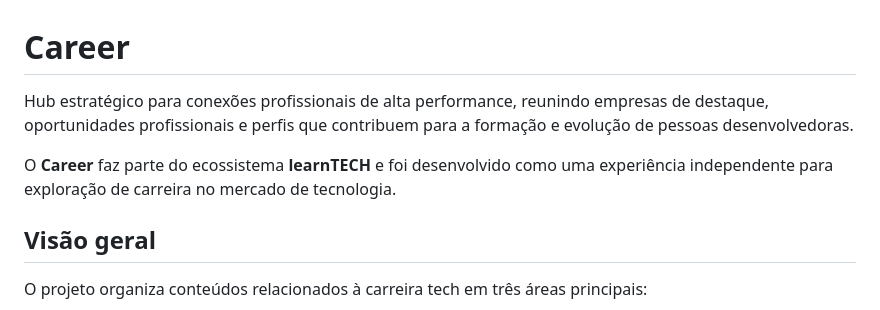
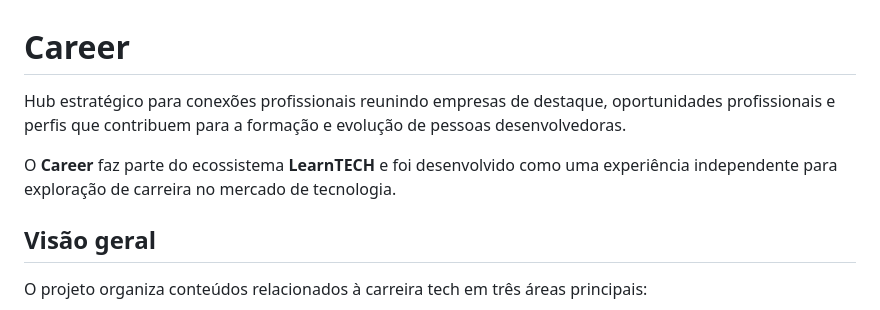
Before and after one commit to douglasabnovato/career, a Markdown page: Readme.md, the part around one of its changes. GitHub-like rendering.

Commit message:
novidades

```diff
--- a/Readme.md
+++ b/Readme.md
@@ -1,8 +1,8 @@
 # Career
 
-Hub estratégico para conexões profissionais de alta performance, reunindo empresas de destaque, oportunidades profissionais e perfis que contribuem para a formação e evolução de pessoas desenvolvedoras.
+Hub estratégico para conexões profissionais reunindo empresas de destaque, oportunidades profissionais e perfis que contribuem para a formação e evolução de pessoas desenvolvedoras.
 
-O **Career** faz parte do ecossistema **learnTECH** e foi desenvolvido como uma experiência independente para exploração de carreira no mercado de tecnologia.
+O **Career** faz parte do ecossistema **LearnTECH** e foi desenvolvido como uma experiência independente para exploração de carreira no mercado de tecnologia.
 
 ## Visão geral
 
```
Also changed, not shown: other parts of Readme.md (+1 -1 lines).
